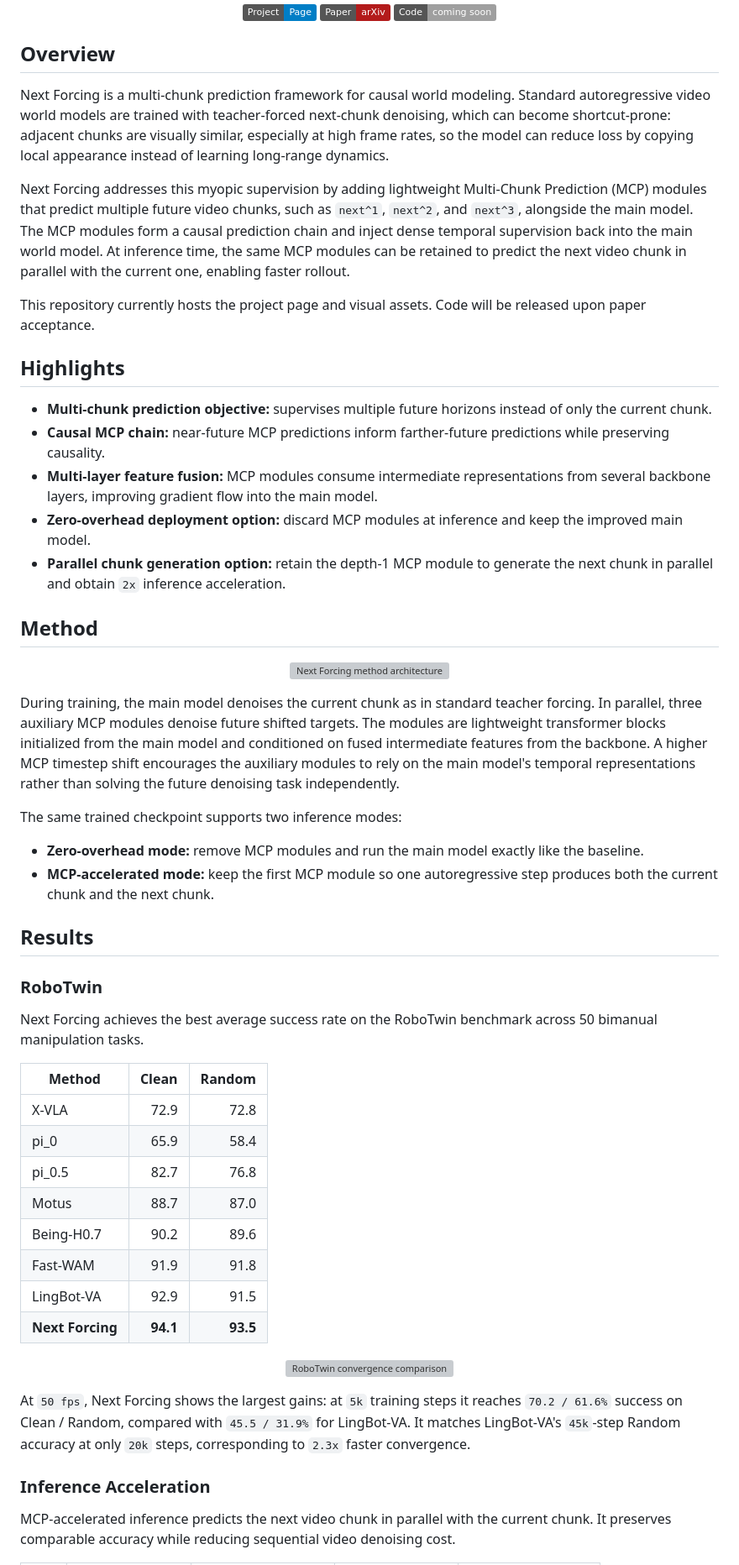
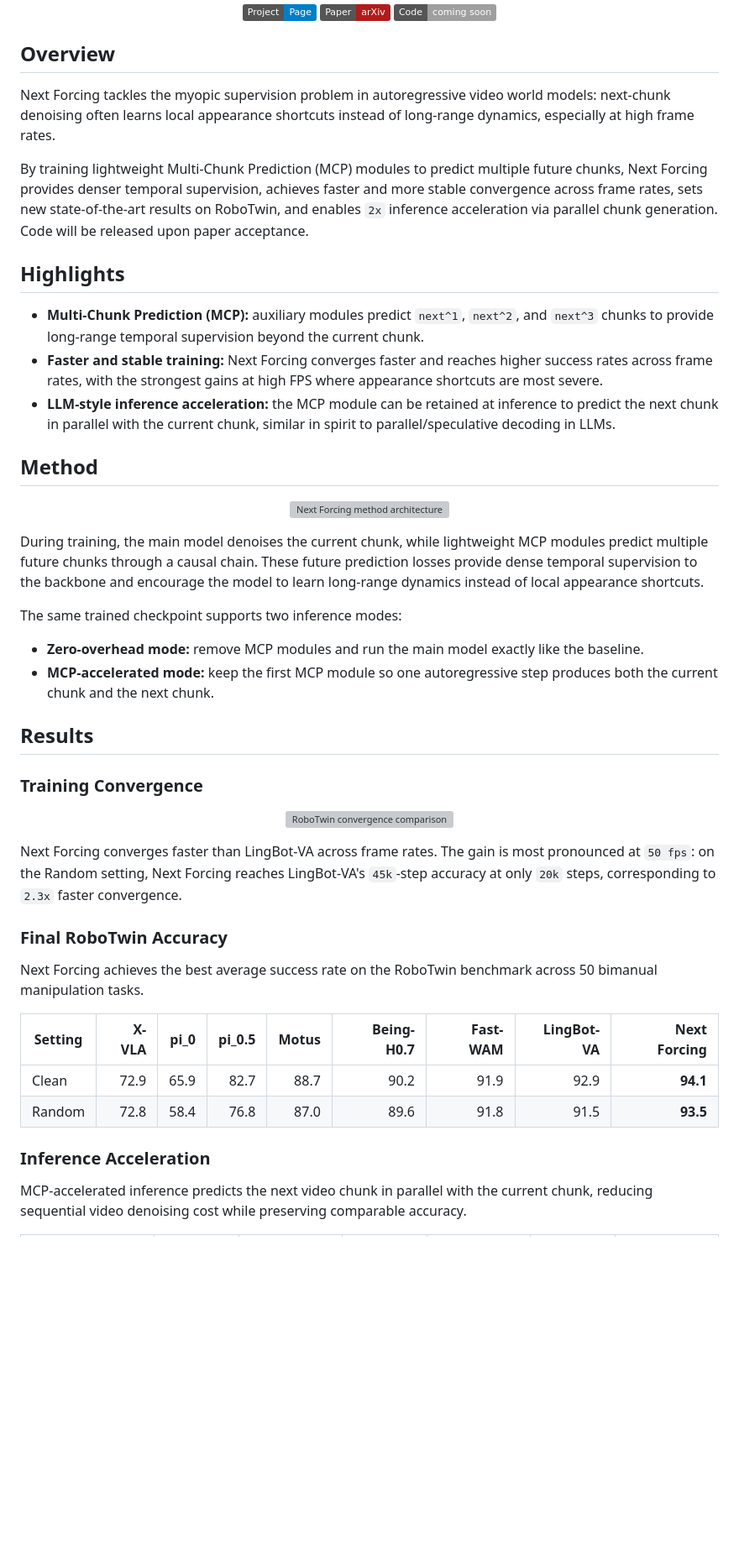
Before and after one commit to gangweix/next-forcing, a Markdown page: README.md, the part around one of its changes. Shown at 84% size. GitHub-like rendering; badges without logos; blank space fills up the shorter version; grey boxes are pictures that could not be loaded.

```diff
--- a/README.md
+++ b/README.md
@@ -12,19 +12,15 @@
 
 ## Overview
 
-Next Forcing is a multi-chunk prediction framework for causal world modeling. Standard autoregressive video world models are trained with teacher-forced next-chunk denoising, which can become shortcut-prone: adjacent chunks are visually similar, especially at high frame rates, so the model can reduce loss by copying local appearance instead of learning long-range dynamics.
+Next Forcing tackles the myopic supervision problem in autoregressive video world models: next-chunk denoising often learns local appearance shortcuts instead of long-range dynamics, especially at high frame rates.
 
-Next Forcing addresses this myopic supervision by adding lightweight Multi-Chunk Prediction (MCP) modules that predict multiple future video chunks, such as `next^1`, `next^2`, and `next^3`, alongside the main model. The MCP modules form a causal prediction chain and inject dense temporal supervision back into the main world model. At inference time, the same MCP modules can be retained to predict the next video chunk in parallel with the current one, enabling faster rollout.
-
-This repository currently hosts the project page and visual assets. Code will be released upon paper acceptance.
+By training lightweight Multi-Chunk Prediction (MCP) modules to predict multiple future chunks, Next Forcing provides denser temporal supervision, achieves faster and more stable convergence across frame rates, sets new state-of-the-art results on RoboTwin, and enables `2x` inference acceleration via parallel chunk generation. Code will be released upon paper acceptance.
 
 ## Highlights
 
-- **Multi-chunk prediction objective:** supervises multiple future horizons instead of only the current chunk.
-- **Causal MCP chain:** near-future MCP predictions inform farther-future predictions while preserving causality.
-- **Multi-layer feature fusion:** MCP modules consume intermediate representations from several backbone layers, improving gradient flow into the main model.
-- **Zero-overhead deployment option:** discard MCP modules at inference and keep the improved main model.
-- **Parallel chunk generation option:** retain the depth-1 MCP module to generate the next chunk in parallel and obtain `2x` inference acceleration.
+- **Multi-Chunk Prediction (MCP):** auxiliary modules predict `next^1`, `next^2`, and `next^3` chunks to provide long-range temporal supervision beyond the current chunk.
+- **Faster and stable training:** Next Forcing converges faster and reaches higher success rates across frame rates, with the strongest gains at high FPS where appearance shortcuts are most severe.
+- **LLM-style inference acceleration:** the MCP module can be retained at inference to predict the next chunk in parallel with the current chunk, similar in spirit to parallel/speculative decoding in LLMs.
 
 ## Method
 
@@ -32,7 +28,7 @@ This repository currently hosts the project page and visual assets. Code will be
   <img src="assets/figures/next-forcing-method-architecture.png" alt="Next Forcing method architecture" width="95%">
 </p>
 
-During training, the main model denoises the current chunk as in standard teacher forcing. In parallel, three auxiliary MCP modules denoise future shifted targets. The modules are lightweight transformer blocks initialized from the main model and conditioned on fused intermediate features from the backbone. A higher MCP timestep shift encourages the auxiliary modules to rely on the main model's temporal representations rather than solving the future denoising task independently.
+During training, the main model denoises the current chunk, while lightweight MCP modules predict multiple future chunks through a causal chain. These future prediction losses provide dense temporal supervision to the backbone and encourage the model to learn long-range dynamics instead of local appearance shortcuts.
 
 The same trained checkpoint supports two inference modes:
 
@@ -41,28 +37,24 @@ The same trained checkpoint supports two inference modes:
 
 ## Results
 
-### RoboTwin
-
-Next Forcing achieves the best average success rate on the RoboTwin benchmark across 50 bimanual manipulation tasks.
-
-| Method | Clean | Random |
-| --- | ---: | ---: |
-| X-VLA | 72.9 | 72.8 |
-| pi_0 | 65.9 | 58.4 |
-| pi_0.5 | 82.7 | 76.8 |
-| Motus | 88.7 | 87.0 |
-| Being-H0.7 | 90.2 | 89.6 |
-| Fast-WAM | 91.9 | 91.8 |
-| LingBot-VA | 92.9 | 91.5 |
-| **Next Forcing** | **94.1** | **93.5** |
+### Training Convergence
 
 <p align="center">
   <img src="assets/figures/robotwin-convergence-results.png" alt="RoboTwin convergence comparison" width="95%">
 </p>
 
-At `50 fps`, Next Forcing shows the largest gains: at `5k` training steps it reaches `70.2 / 61.6%` success on Clean / Random, compared with `45.5 / 31.9%` for LingBot-VA. It matches LingBot-VA's `45k`-step Random accuracy at only `20k` steps, corresponding to `2.3x` faster convergence.
+Next Forcing converges faster than LingBot-VA across frame rates. The gain is most pronounced at `50 fps`: on the Random setting, Next Forcing reaches LingBot-VA's `45k`-step accuracy at only `20k` steps, corresponding to `2.3x` faster convergence.
+
+### Final RoboTwin Accuracy
+
+Next Forcing achieves the best average success rate on the RoboTwin benchmark across 50 bimanual manipulation tasks.
+
+| Setting | X-VLA | pi_0 | pi_0.5 | Motus | Being-H0.7 | Fast-WAM | LingBot-VA | **Next Forcing** |
+| --- | ---: | ---: | ---: | ---: | ---: | ---: | ---: | ---: |
+| Clean | 72.9 | 65.9 | 82.7 | 88.7 | 90.2 | 91.9 | 92.9 | **94.1** |
+| Random | 72.8 | 58.4 | 76.8 | 87.0 | 89.6 | 91.8 | 91.5 | **93.5** |
 
 ### Inference Acceleration
 
-MCP-accelerated inference predicts the next video chunk in parallel with the current chunk. It preserves comparable accuracy while reducing sequential video denoising cost.
+MCP-accelerated inference predicts the next video chunk in parallel with the current chunk, reducing sequential video denoising cost while preserving comparable accuracy.
 
```
Also changed, not shown: other parts of README.md (+36 -10 lines).
